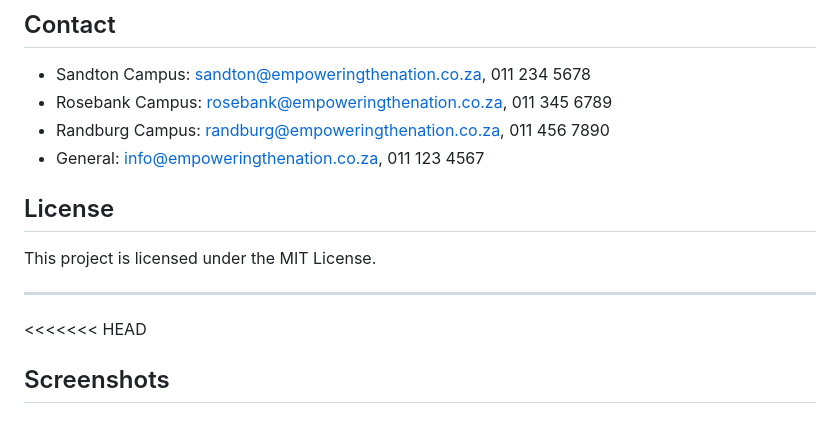
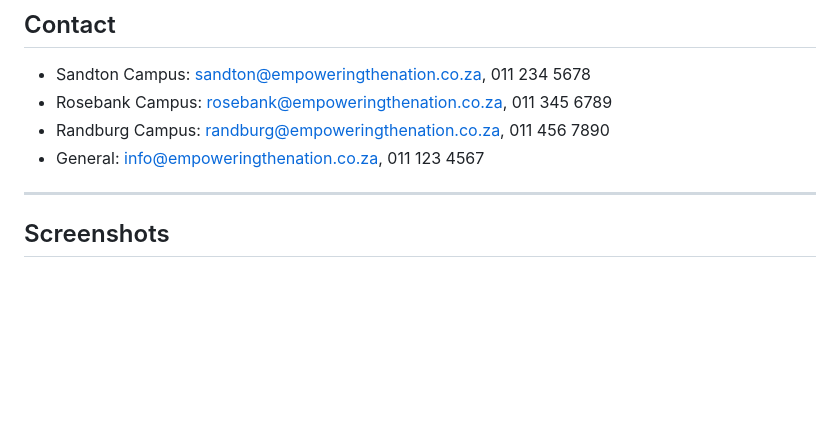
Before and after one commit to ST10489659/XHAW---POE-Project, a Markdown page: README.md, the part around the change. Rendered like a GitHub page; blank space fills up the shorter version.

Commit message:
Delete License section from README.md
Removed License section from README

```diff
--- a/README.md
+++ b/README.md
@@ -67,12 +67,8 @@ The web version can be published via Expo or deployed to a static hosting platfo
 - Randburg Campus: randburg@empoweringthenation.co.za, 011 456 7890
 - General: info@empoweringthenation.co.za, 011 123 4567
 
-## License
-This project is licensed under the MIT License.
-
 ---
 
-<<<<<<< HEAD
 ## Screenshots
 
 # App Screen:
```
